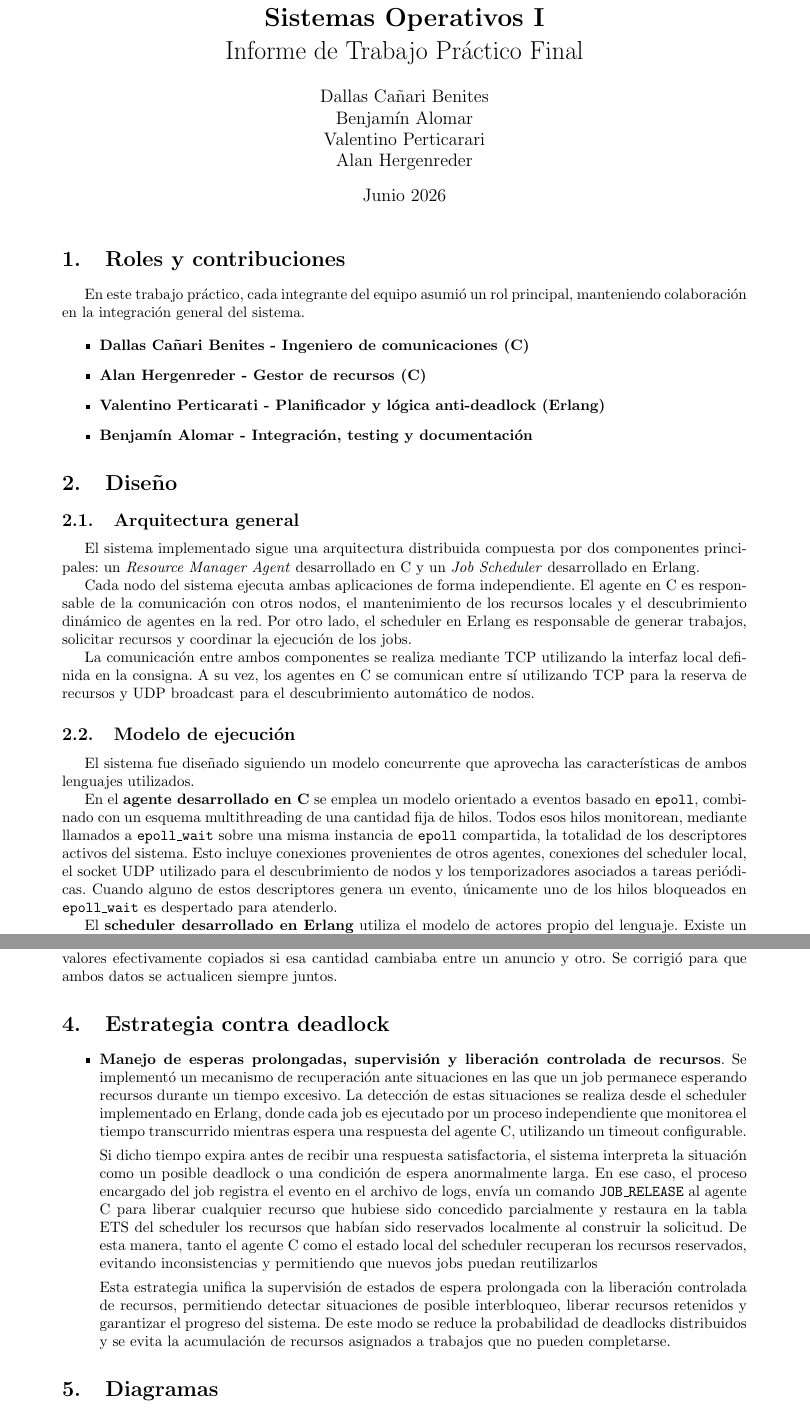
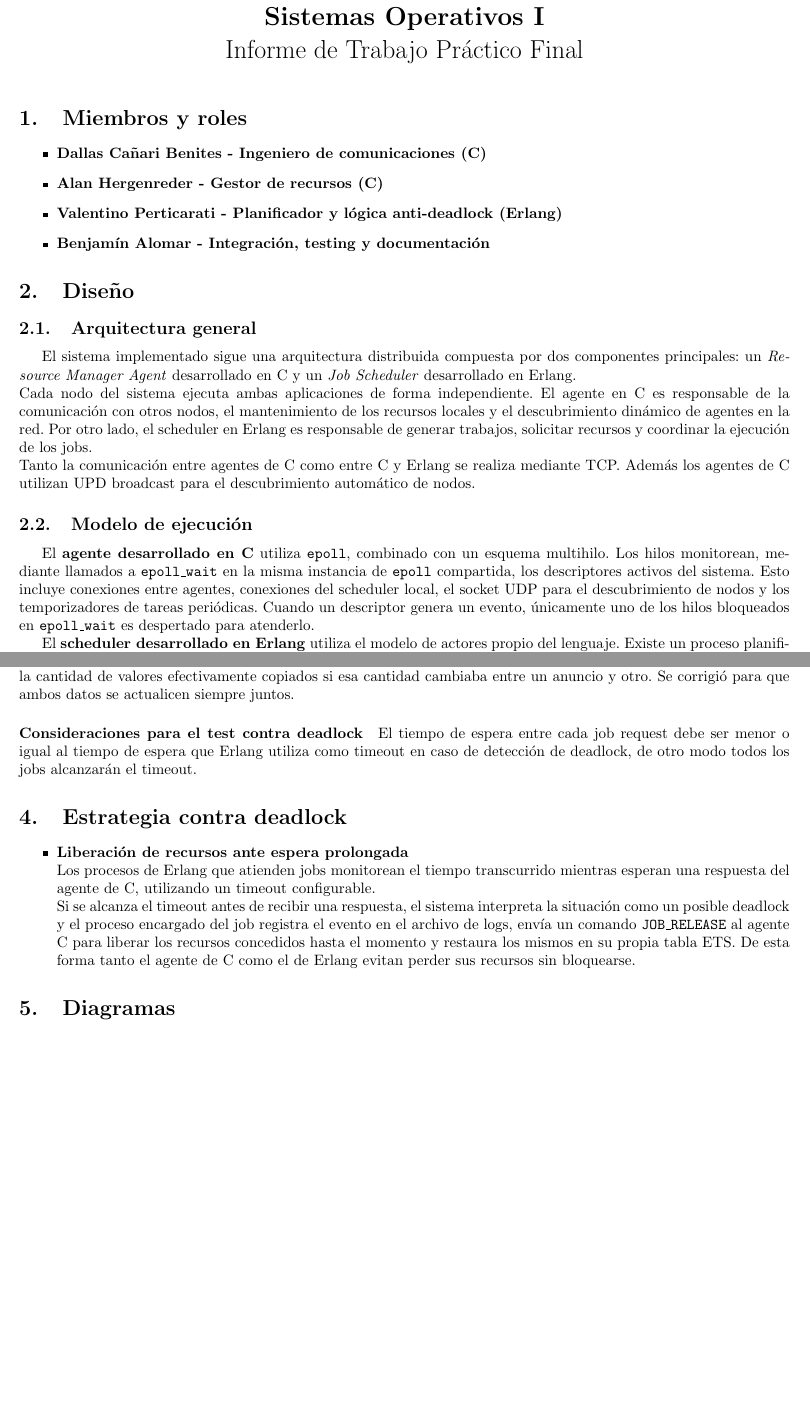
Before and after one commit to Alan2255/SistemasOperativos1TPFinal, a LaTeX document (informe/informe.tex): two parts of pages 1 and 6 of 7 before the commit and two parts of pages 1 and 5 of 6 after it, joined at a grey line, cut so that both start at the same text. Compiled offline with pdfLaTeX.

Commit message:
Actualizo informe

```diff
--- a/informe/informe.tex
+++ b/informe/informe.tex
@@ -4,24 +4,18 @@
 \usepackage[utf8]{inputenc}
 \usepackage{geometry}
 \usepackage{graphicx} % Required for inserting images
-\geometry{margin=2.5cm}
+\geometry{margin=1.5cm}
 
 \title{\textbf{Sistemas Operativos I}\\Informe de Trabajo Práctico Final}
-\author{
-Dallas Cañari Benites \\
-Benjamín Alomar \\
-Valentino Perticarari \\
-Alan Hergenreder
-}
-\date{Junio 2026}
+\author{}
+\date{}
 
 \begin{document}
 
 \maketitle
 
-\section{Roles y contribuciones}
-
-En este trabajo práctico, cada integrante del equipo asumió un rol principal, manteniendo colaboración en la integración general del sistema.
+\vspace{-1.5cm}
+\section{Miembros y roles}
 
 \begin{itemize}
     \item \textbf{Dallas Cañari Benites - Ingeniero de comunicaciones (C)}
@@ -39,15 +33,13 @@ En este trabajo práctico, cada integrante del equipo asumió un rol principal,
 
 El sistema implementado sigue una arquitectura distribuida compuesta por dos componentes principales: un \textit{Resource Manager Agent} desarrollado en C y un \textit{Job Scheduler} desarrollado en Erlang.
 
-Cada nodo del sistema ejecuta ambas aplicaciones de forma independiente. El agente en C es responsable de la comunicación con otros nodos, el mantenimiento de los recursos locales y el descubrimiento dinámico de agentes en la red. Por otro lado, el scheduler en Erlang es responsable de generar trabajos, solicitar recursos y coordinar la ejecución de los jobs.
+\noindent Cada nodo del sistema ejecuta ambas aplicaciones de forma independiente. El agente en C es responsable de la comunicación con otros nodos, el mantenimiento de los recursos locales y el descubrimiento dinámico de agentes en la red. Por otro lado, el scheduler en Erlang es responsable de generar trabajos, solicitar recursos y coordinar la ejecución de los jobs.
 
-La comunicación entre ambos componentes se realiza mediante TCP utilizando la interfaz local definida en la consigna. A su vez, los agentes en C se comunican entre sí utilizando TCP para la reserva de recursos y UDP broadcast para el descubrimiento automático de nodos.
+\noindent Tanto la comunicación entre agentes de C como entre C y Erlang se realiza mediante TCP. Además los agentes de C utilizan UPD broadcast para el descubrimiento automático de nodos.
 
 \subsection{Modelo de ejecución}
 
-El sistema fue diseñado siguiendo un modelo concurrente que aprovecha las características de ambos lenguajes utilizados.
-
-En el \textbf{agente desarrollado en C} se emplea un modelo orientado a eventos basado en \texttt{epoll}, combinado con un esquema multithreading de una cantidad fija de hilos. Todos esos hilos monitorean, mediante llamados a \texttt{epoll\_wait} sobre una misma instancia de \texttt{epoll} compartida, la totalidad de los descriptores activos del sistema. Esto incluye conexiones provenientes de otros agentes, conexiones del scheduler local, el socket UDP utilizado para el descubrimiento de nodos y los temporizadores asociados a tareas periódicas. Cuando alguno de estos descriptores genera un evento, únicamente uno de los hilos bloqueados en \texttt{epoll\_wait} es despertado para atenderlo.
+El \textbf{agente desarrollado en C} utiliza \texttt{epoll}, combinado con un esquema multihilo. Los hilos monitorean, mediante llamados a \texttt{epoll\_wait} en la misma instancia de \texttt{epoll} compartida, los descriptores activos del sistema. Esto incluye conexiones entre agentes, conexiones del scheduler local, el socket UDP para el descubrimiento de nodos y los temporizadores de tareas periódicas. Cuando un descriptor genera un evento, únicamente uno de los hilos bloqueados en \texttt{epoll\_wait} es despertado para atenderlo.
 
 El \textbf{scheduler desarrollado en Erlang} utiliza el modelo de actores propio del lenguaje. Existe un proceso planificador central encargado de recibir los jobs, construir las peticiones correspondientes y crear un proceso independiente (\textit{handler}) para cada trabajo. Cada handler gestiona el ciclo de vida completo del job de forma concurrente. Además, un proceso supervisor monitorea exclusivamente al scheduler principal y lo reinicia automáticamente si finaliza de manera inesperada.
 
@@ -301,16 +282,16 @@ Al procesar un \texttt{JOB\_REQUEST}, inicialmente se enviaba el \texttt{RESERVE
 
 Dejar de estar conectado con un agente no debe interpretarse como que ese nodo está caído, ya que puede tratarse solo de un problema de la conexión y no del nodo en sí. Se corrigió el manejo de la desconexión de un agente para que únicamente limpie el identificador de conexión de su entrada en \texttt{agent\_table}, sin eliminarla ni tocar su temporizador de anuncios, dejando que sea exclusivamente el vencimiento de ese temporizador el que determine si un nodo se considera caído. Además, se detectó que al actualizar los recursos de un nodo ya conocido no se actualizaba también la cantidad de recursos de la entrada, quedando desincronizada de la cantidad de valores efectivamente copiados si esa cantidad cambiaba entre un anuncio y otro. Se corrigió para que ambos datos se actualicen siempre juntos.
 
+\paragraph{Consideraciones para el test contra deadlock}
+
+El tiempo de espera entre cada job request debe ser menor o igual al tiempo de espera que Erlang utiliza como timeout en caso de detección de deadlock, de otro modo todos los jobs alcanzarán el timeout.
+
 \section{Estrategia contra deadlock}
 
-% Esto claramente se puede escribir mucho mas corto
 \begin{itemize}
-\item \textbf{Manejo de esperas prolongadas, supervisión y liberación controlada de
-recursos}. Se implementó un mecanismo de recuperación ante situaciones en las que un job permanece esperando recursos durante un tiempo excesivo. La detección de estas situaciones se realiza desde el scheduler implementado en Erlang, donde cada job es ejecutado por un proceso independiente que monitorea el tiempo transcurrido mientras espera una respuesta del agente C, utilizando un timeout configurable.
-
-Si dicho tiempo expira antes de recibir una respuesta satisfactoria, el sistema interpreta la situación como un posible deadlock o una condición de espera anormalmente larga. En ese caso, el proceso encargado del job registra el evento en el archivo de logs, envía un comando \texttt{JOB\_RELEASE} al agente C para liberar cualquier recurso que hubiese sido concedido parcialmente y restaura en la tabla ETS del scheduler los recursos que habían sido reservados localmente al construir la solicitud. De esta manera, tanto el agente C como el estado local del scheduler recuperan los recursos reservados, evitando inconsistencias y permitiendo que nuevos jobs puedan reutilizarlos
-
-Esta estrategia unifica la supervisión de estados de espera prolongada con la liberación controlada de recursos, permitiendo detectar situaciones de posible interbloqueo, liberar recursos retenidos y garantizar el progreso del sistema. De este modo se reduce la probabilidad de deadlocks distribuidos y se evita la acumulación de recursos asignados a trabajos que no pueden completarse.
+\item \textbf{Liberación de recursos ante espera prolongada}\\
+Los procesos de Erlang que atienden jobs monitorean el tiempo transcurrido mientras esperan una respuesta del agente de C, utilizando un timeout configurable.\\
+Si se alcanza el timeout antes de recibir una respuesta, el sistema interpreta la situación como un posible deadlock y el proceso encargado del job registra el evento en el archivo de logs, envía un comando \texttt{JOB\_RELEASE} al agente C para liberar los recursos concedidos hasta el momento y restaura los mismos en su propia tabla ETS. De esta forma tanto el agente de C como el de Erlang evitan perder sus recursos sin bloquearse.
 \end{itemize}
 
 \section{Diagramas}
```
Also changed, not shown: informe/informe.tex (51 more changed lines).
